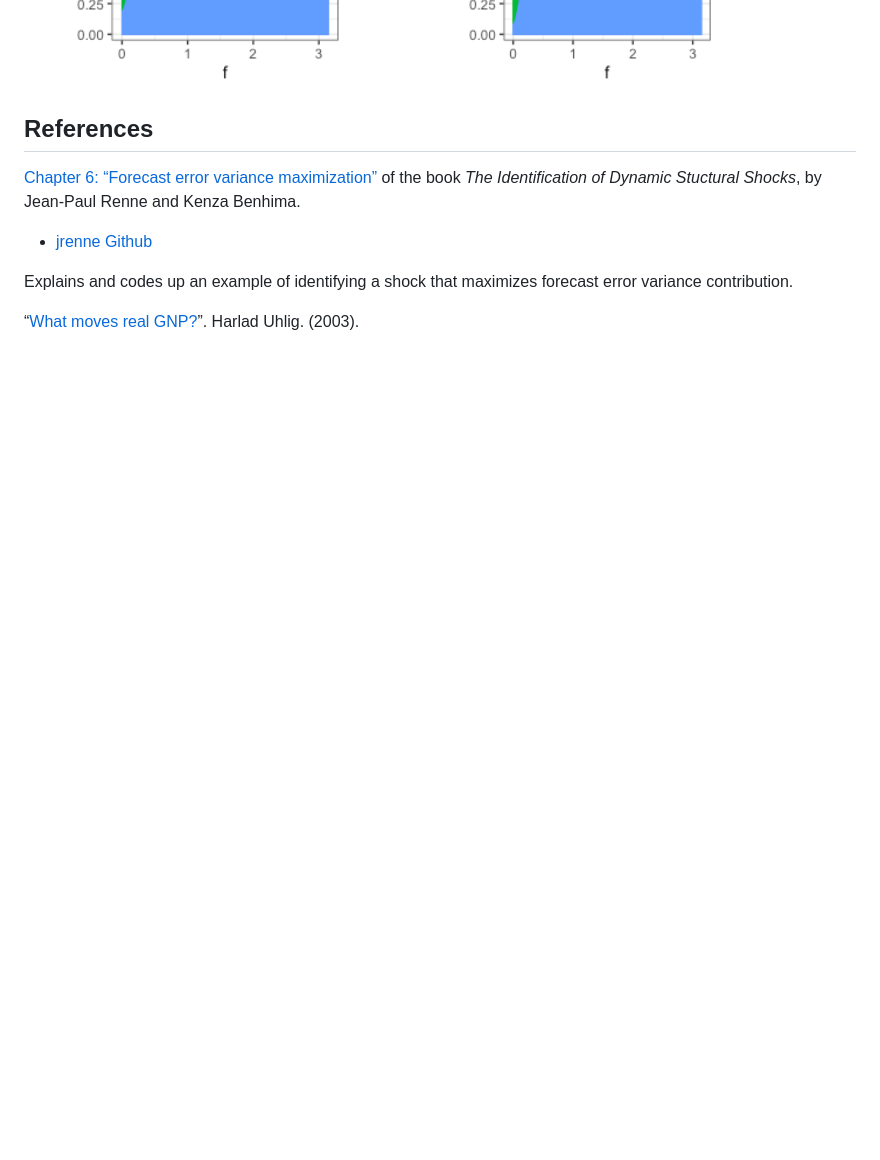
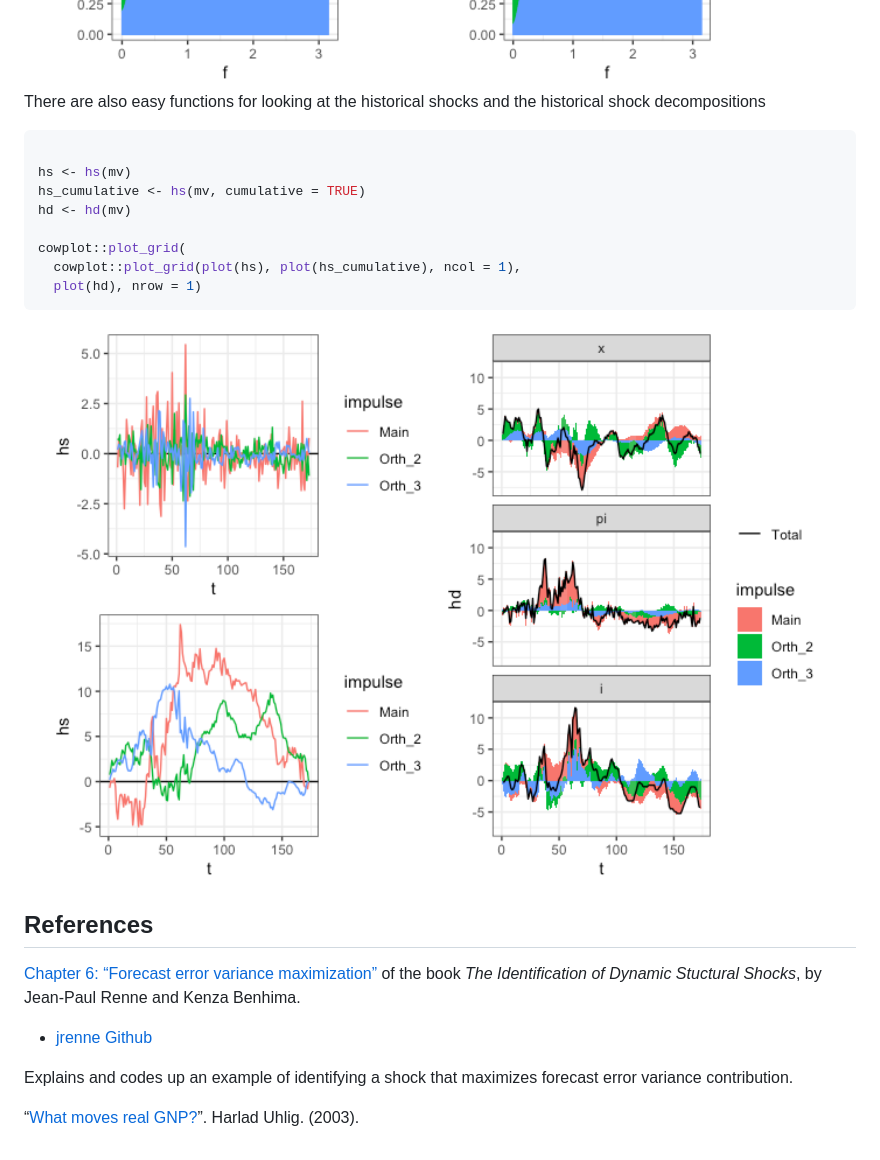
Before and after one commit to VFCI/fevdid, a Markdown page: README.md, the part around the change. Drawn GitHub-style; pictures changed too: man/figures/README-exanmple_hs_hd-1.png (added); blank space fills up the shorter version.

Commit message:
Add historical shocks (hs) and hist decomp (hd)

````diff
--- a/README.md
+++ b/README.md
@@ -148,6 +148,22 @@ cowplot::plot_grid(plot(fevdsv), plot(fevdmv), nrow = 1)
 
 <img src="man/figures/README-exanmple_fd_fevd-1.png" width="100%" />
 
+There are also easy functions for looking at the historical shocks and
+the historical shock decompositions
+
+``` r
+
+hs <- hs(mv)
+hs_cumulative <- hs(mv, cumulative = TRUE)
+hd <- hd(mv)
+
+cowplot::plot_grid(
+  cowplot::plot_grid(plot(hs), plot(hs_cumulative), ncol = 1),
+  plot(hd), nrow = 1)
+```
+
+<img src="man/figures/README-exanmple_hs_hd-1.png" width="100%" />
+
 ## References
 
 [Chapter 6: “Forecast error variance
````
Also changed, not shown: 9 other files.
